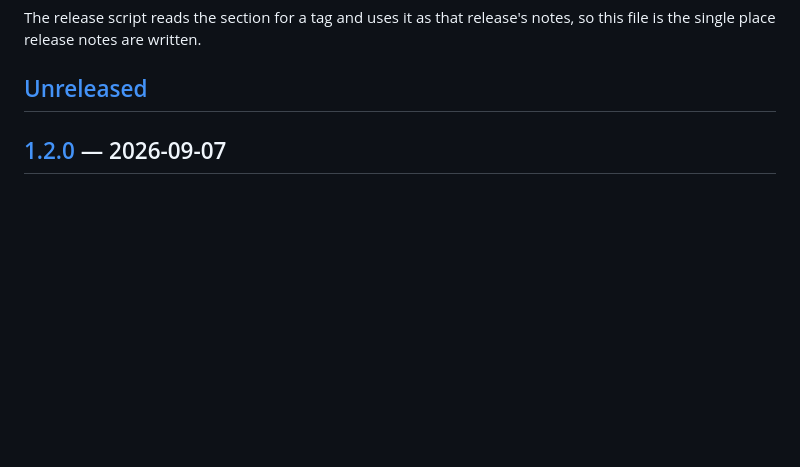
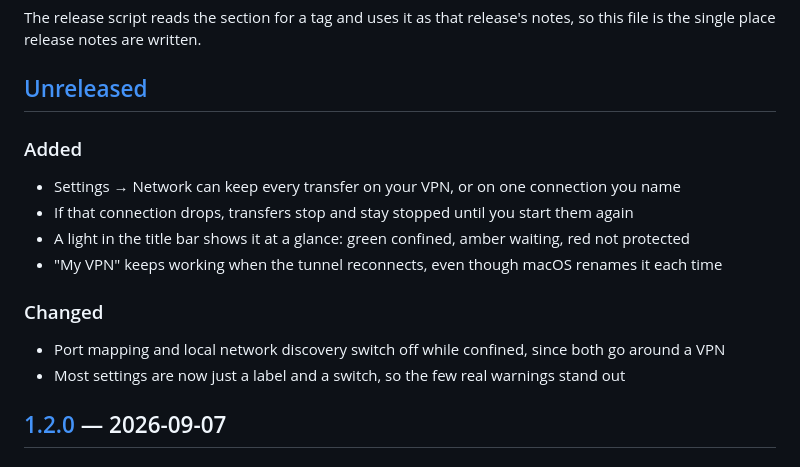
Before and after one commit to alanwtom/current, a Markdown page: CHANGELOG.md, the part around the change. GitHub-like rendering; blank space fills up the shorter version.

Commit message:
Write release notes for the VPN work since 1.2.0
- Unreleased section now covers keeping transfers on your VPN and the title bar light
- Also notes the settings tidy-up, so the next release has notes to publish

Co-Authored-By: Claude Opus 5.5 <noreply@anthropic.com>

```diff
--- a/CHANGELOG.md
+++ b/CHANGELOG.md
@@ -8,6 +8,18 @@ The release script reads the section for a tag and uses it as that release's
 notes, so this file is the single place release notes are written.
 
 ## [Unreleased]
+
+### Added
+
+- Settings → Network can keep every transfer on your VPN, or on one connection you name
+- If that connection drops, transfers stop and stay stopped until you start them again
+- A light in the title bar shows it at a glance: green confined, amber waiting, red not protected
+- "My VPN" keeps working when the tunnel reconnects, even though macOS renames it each time
+
+### Changed
+
+- Port mapping and local network discovery switch off while confined, since both go around a VPN
+- Most settings are now just a label and a switch, so the few real warnings stand out
 
 ## [1.2.0] — 2026-09-07
 
```
